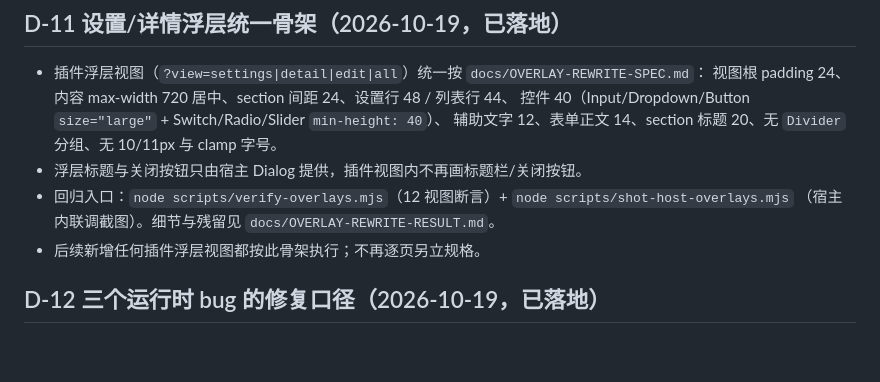
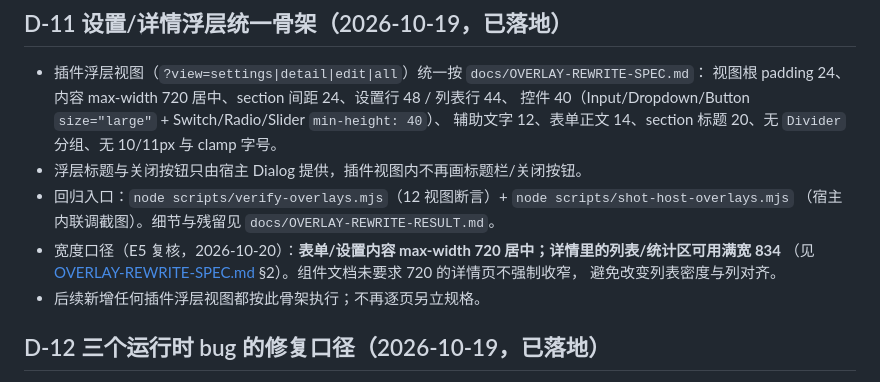
Before and after one commit to NintendoFanboy-854/WindowsTabletLauncher, a Markdown page: docs/DECISIONS.md, the part around the change. GitHub-like rendering; blank space fills up the shorter version.

Commit message:
docs(plan): 标记 E5 视觉收口完成，E6 启动；澄清 D-11 宽度口径

```diff
--- a/docs/DECISIONS.md
+++ b/docs/DECISIONS.md
@@ -103,6 +103,9 @@
 - 浮层标题与关闭按钮只由宿主 Dialog 提供，插件视图内不再画标题栏/关闭按钮。
 - 回归入口：`node scripts/verify-overlays.mjs`（12 视图断言）+ `node scripts/shot-host-overlays.mjs`
   （宿主内联调截图）。细节与残留见 `docs/OVERLAY-REWRITE-RESULT.md`。
+- 宽度口径（E5 复核，2026-10-20）：**表单/设置内容 max-width 720 居中；详情里的列表/统计区可用满宽 834**
+  （见 [OVERLAY-REWRITE-SPEC.md](OVERLAY-REWRITE-SPEC.md) §2）。组件文档未要求 720 的详情页不强制收窄，
+  避免改变列表密度与列对齐。
 - 后续新增任何插件浮层视图都按此骨架执行；不再逐页另立规格。
 
 ## D-12 三个运行时 bug 的修复口径（2026-10-19，已落地）
```
Also changed, not shown: docs/PLAN.md (+5 -4 lines).
